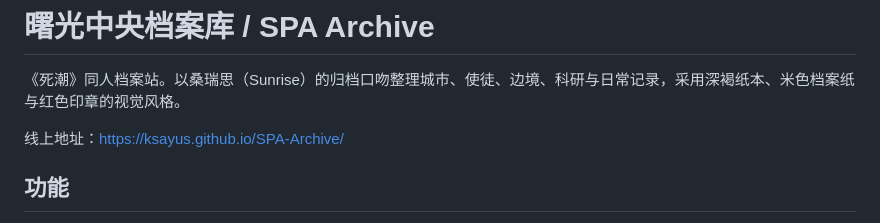
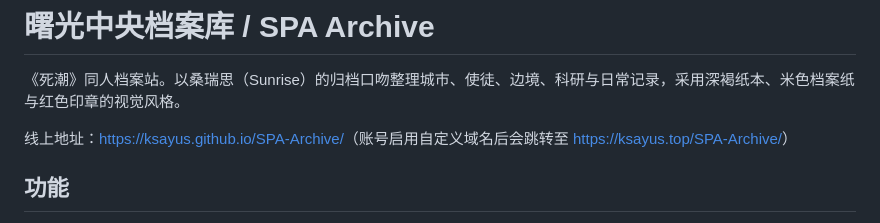
Before and after one commit to ksayus/SPA-Archive, a Markdown page: README.md, the part around the change. GitHub-like rendering.

Commit message:
Document custom-domain redirect

```diff
--- a/README.md
+++ b/README.md
@@ -2,7 +2,7 @@
 
 《死潮》同人档案站。以桑瑞思（Sunrise）的归档口吻整理城市、使徒、边境、科研与日常记录，采用深褐纸本、米色档案纸与红色印章的视觉风格。
 
-线上地址：<https://ksayus.github.io/SPA-Archive/>
+线上地址：<https://ksayus.github.io/SPA-Archive/>（账号启用自定义域名后会跳转至 <https://ksayus.top/SPA-Archive/>）
 
 ## 功能
 
```
